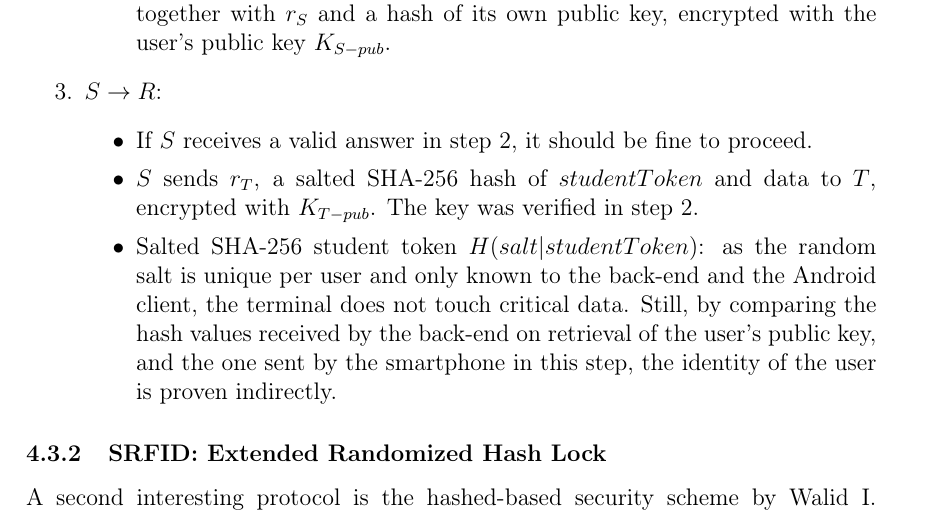
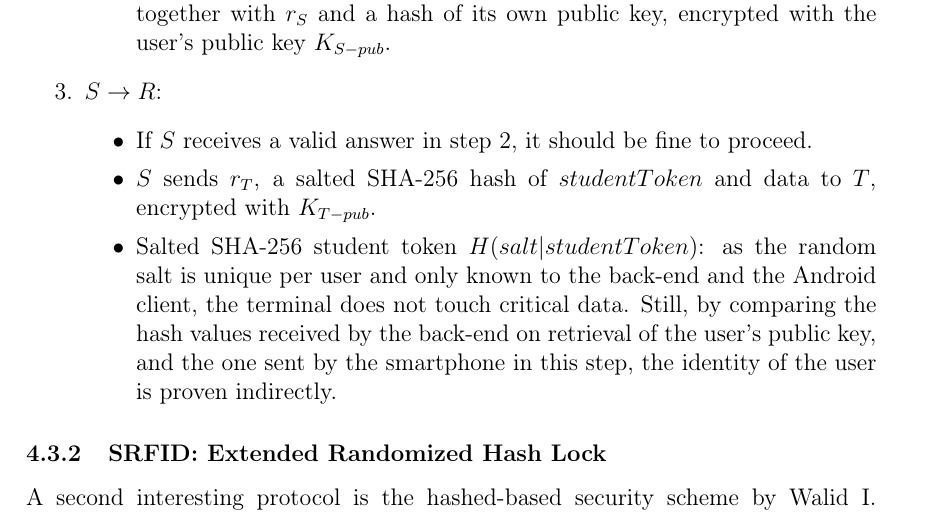
Before and after one commit to grandcat/tum_getin, a LaTeX document (idea_report/report.tex, which reads idea_report/4_design_alternatives.tex): part of page 7 of 10, cut so that both start at the same text. Compiled offline with pdfLaTeX; a LaTeX package or settings file that is missing is left out.

Commit message:
Removed missing leading part in protocol doc

```diff
--- a/idea_report/4_design_alternatives.tex
+++ b/idea_report/4_design_alternatives.tex
@@ -98,7 +98,7 @@ Explanation:
 	\item $ S \rightarrow R $:
 	\begin{itemize}
 		\item If $ S $ receives a valid answer in step 2, it should be fine to proceed.
-		\item $ S $ sends $ r_T $, a salted SHA-256 hash of $ studentToken $ and data to $ T $, encrypted with $ K_{T-pub} $. The key was verified in step 2.
+		\item $ S $ sends $ r_T $, a salted SHA-256 hash of $ studentToken $ and data to $ T $, encrypted with $ K_{T-pub} $.
 		\item Salted SHA-256 student token $ H(salt|studentToken) $: as the random salt is unique per user and only known to the back-end and the Android client, the terminal does not touch critical data.
 		Still, by comparing the hash values received by the back-end on retrieval of the user's public key, and the one sent by the smartphone in this step, the identity of the user is proven indirectly.
 	\end{itemize}
```
